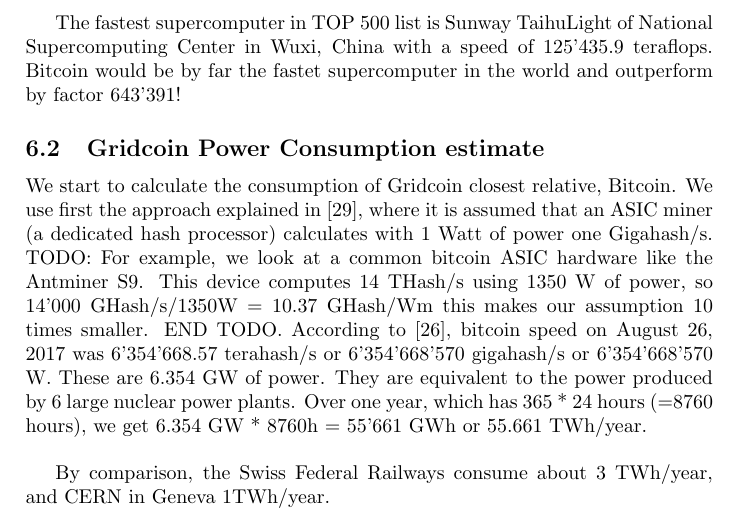
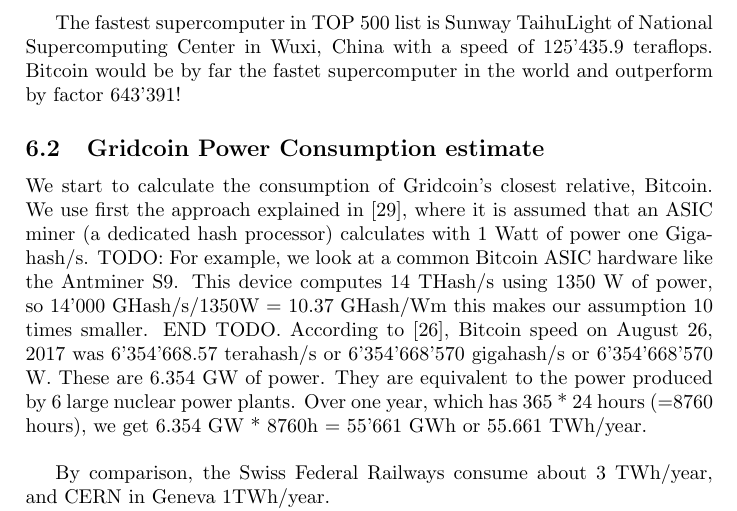
Before and after one commit to gridcoin-community/Whitepaper, a LaTeX paper (gridcoin-research-whitepaper.tex, which reads powerconsumption.tex): part of page 15 of 30, cut so that both start at the same text. Compiled offline with pdfLaTeX.

Commit message:
Capitalization

```diff
--- a/powerconsumption.tex
+++ b/powerconsumption.tex
@@ -1,7 +1,7 @@
 \subsection{Gridcoin Power Consumption estimate}
 
-We start to calculate the consumption of Gridcoin closest relative, Bitcoin.
-We use first the approach explained in [29], where it is assumed that an ASIC miner (a dedicated hash processor) calculates with 1 Watt of power one Gigahash/s. TODO: For example, we look at a common bitcoin ASIC hardware like the Antminer S9. This device computes 14 THash/s using 1350 W of power, so 14'000 GHash/s/1350W = 10.37 GHash/Wm this makes our assumption 10 times smaller. END TODO. According to [26], bitcoin speed on August 26, 2017 was 6'354'668.57 terahash/s or 6'354'668'570 gigahash/s or 6'354'668'570 W. These are 6.354 GW of power. They are equivalent to the power produced by 6 large nuclear power plants. Over one year, which has 365 * 24 hours (=8760 hours), we get 6.354 GW * 8760h = 55'661 GWh or 55.661 TWh/year.\\
+We start to calculate the consumption of Gridcoin's closest relative, Bitcoin.
+We use first the approach explained in [29], where it is assumed that an ASIC miner (a dedicated hash processor) calculates with 1 Watt of power one Gigahash/s. TODO: For example, we look at a common Bitcoin ASIC hardware like the Antminer S9. This device computes 14 THash/s using 1350 W of power, so 14'000 GHash/s/1350W = 10.37 GHash/Wm this makes our assumption 10 times smaller. END TODO. According to [26], Bitcoin speed on August 26, 2017 was 6'354'668.57 terahash/s or 6'354'668'570 gigahash/s or 6'354'668'570 W. These are 6.354 GW of power. They are equivalent to the power produced by 6 large nuclear power plants. Over one year, which has 365 * 24 hours (=8760 hours), we get 6.354 GW * 8760h = 55'661 GWh or 55.661 TWh/year.\\
 
 By comparison, the Swiss Federal Railways consume about 3 TWh/year, and CERN in Geneva 1TWh/year.
 
```
